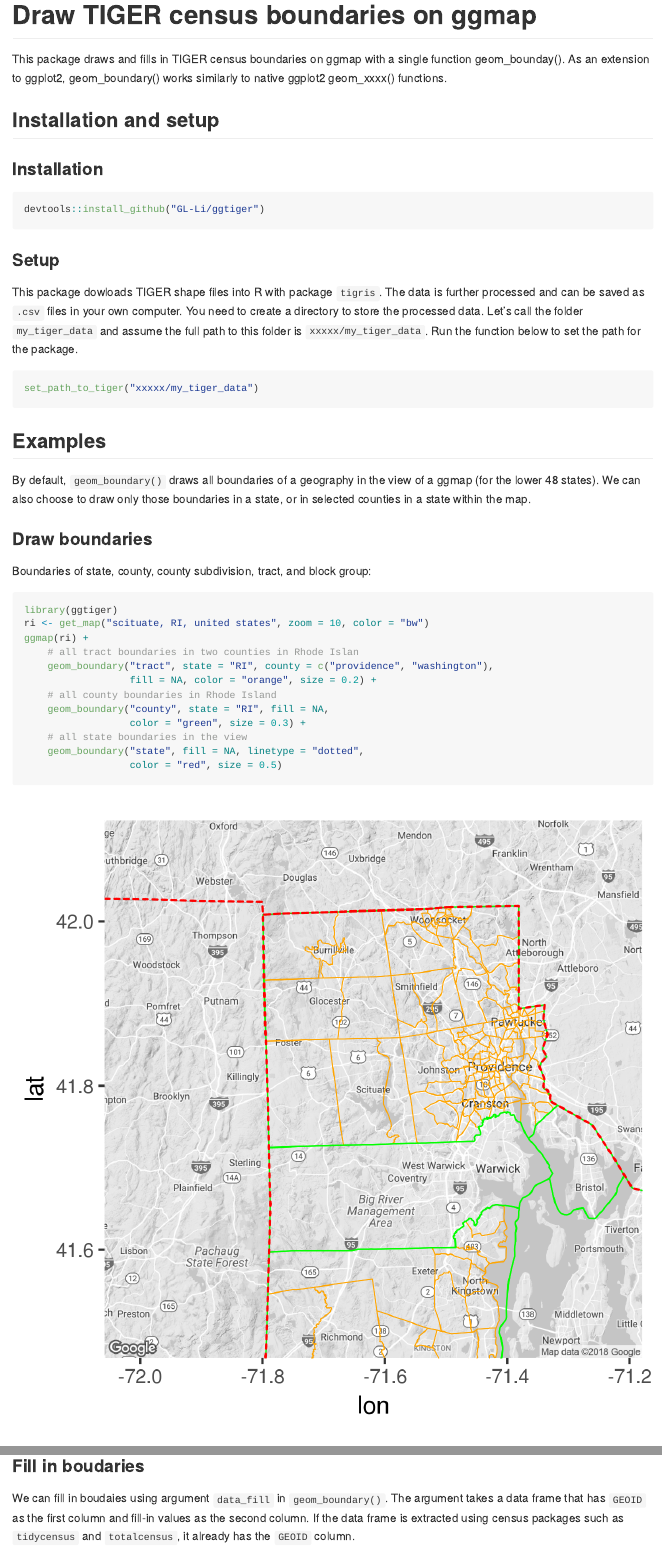
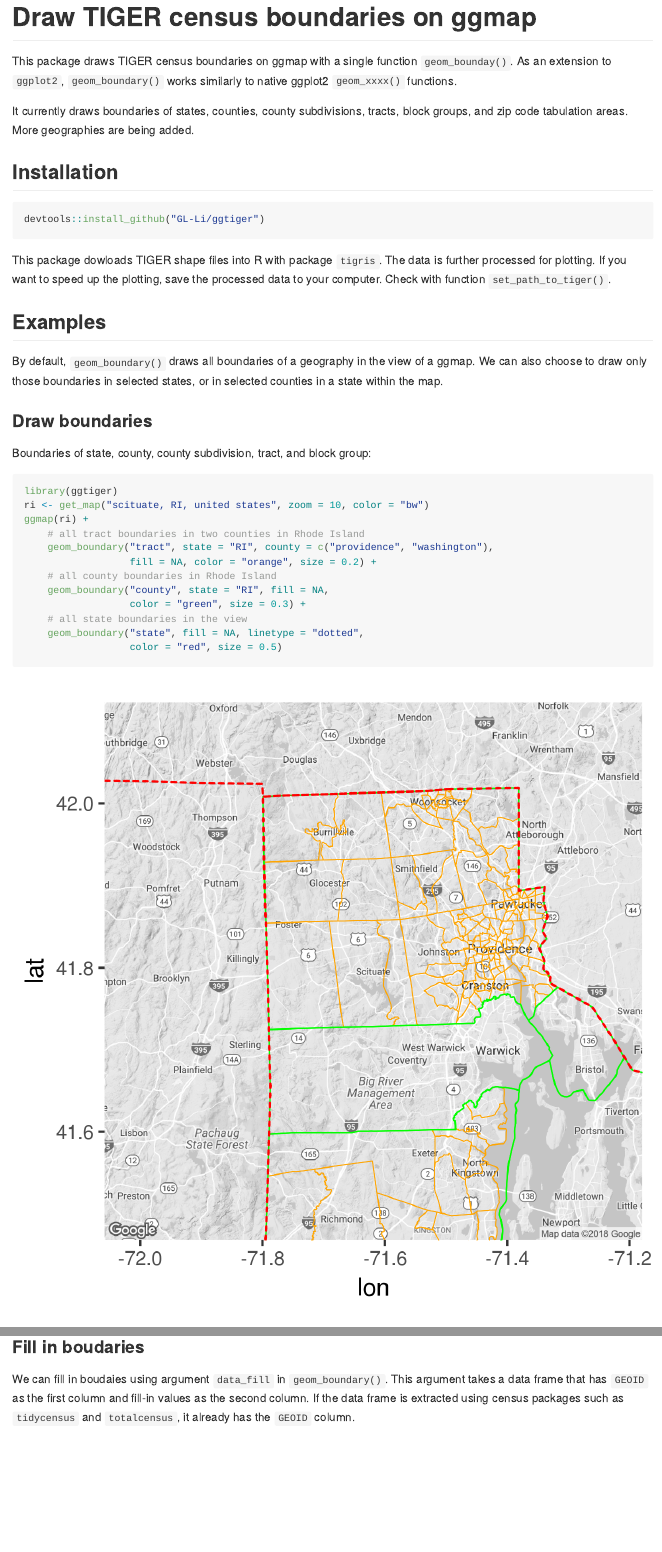
Before and after one commit to GL-Li/ggtiger, an R Markdown document (README.Rmd): the page in a window 1100 px wide, from its top, and a second part further down, joined at a grey line. Rendered offline with R 4.5, knitr and Pandoc, with nearby package versions; badge pictures from the web are left out.

````diff
--- a/README.Rmd
+++ b/README.Rmd
@@ -23,34 +23,30 @@
 
 # Draw TIGER census boundaries on ggmap
 
-This package draws and fills in TIGER census boundaries on ggmap with a single function geom_bounday(). As an extension to ggplot2, geom_boundary() works similarly to native ggplot2 geom_xxxx() functions.
+This package draws TIGER census boundaries on ggmap with a single function `geom_bounday()`. As an extension to `ggplot2`, `geom_boundary()` works similarly to native ggplot2 `geom_xxxx()` functions.
+
+It currently draws boundaries of states, counties, county subdivisions, tracts, block groups, and zip code tabulation areas. More geographies are being added.
 
 
-## Installation and setup
-
-### Installation
+## Installation
 
 ```{r eval = FALSE}
 devtools::install_github("GL-Li/ggtiger")
 ```
 
-### Setup
-This package dowloads TIGER shape files into R with package `tigris`. The data is further processed and can be saved as `.csv` files in your own computer. You need to create a directory to store the processed data. Let's call the folder `my_tiger_data` and assume the full path to this folder is `xxxxx/my_tiger_data`. Run the function below to set the path for the package.
+This package dowloads TIGER shape files into R with package `tigris`. The data is further processed for plotting. If you want to speed up the plotting, save the processed data to your computer. Check with function `set_path_to_tiger()`.
 
-```{r eval = FALSE}
-set_path_to_tiger("xxxxx/my_tiger_data")
-```
 
 ## Examples
-By default, `geom_boundary()` draws all boundaries of a geography in the view of a ggmap (for the lower 48 states). We can also choose to draw only those boundaries in a state, or in selected counties in a state within the map.
+By default, `geom_boundary()` draws all boundaries of a geography in the view of a ggmap. We can also choose to draw only those boundaries in selected states, or in selected counties in a state within the map.
 
 ### Draw boundaries
 Boundaries of state, county, county subdivision, tract, and block group:
-```{r fig.width=12}
+```{r}
 library(ggtiger)
 ri <- get_map("scituate, RI, united states", zoom = 10, color = "bw")
 ggmap(ri) +
-    # all tract boundaries in two counties in Rhode Islan
+    # all tract boundaries in two counties in Rhode Island
     geom_boundary("tract", state = "RI", county = c("providence", "washington"),
                   fill = NA, color = "orange", size = 0.2) +
     # all county boundaries in Rhode Island
@@ -81,7 +77,7 @@
 
 
 ### Fill in boudaries
-We can fill in boudaies using argument `data_fill` in `geom_boundary()`. The argument takes a data frame that has `GEOID` as the first column and fill-in values as the second column. If the data frame is extracted using census packages such as `tidycensus` and `totalcensus`, it already has the `GEOID` column.
+We can fill in boudaies using argument `data_fill` in `geom_boundary()`. This argument takes a data frame that has `GEOID` as the first column and fill-in values as the second column. If the data frame is extracted using census packages such as `tidycensus` and `totalcensus`, it already has the `GEOID` column.
 
 ```{r fig.width=12}
 library(tidycensus)
````
Also changed, not shown: R/download_shapefiles.R (+3 -3 lines), R/geom_boundary.R (+24 -8 lines), README.md, figures/zip_code.png, README.Rmd (2 more changed lines), 2 other files.
